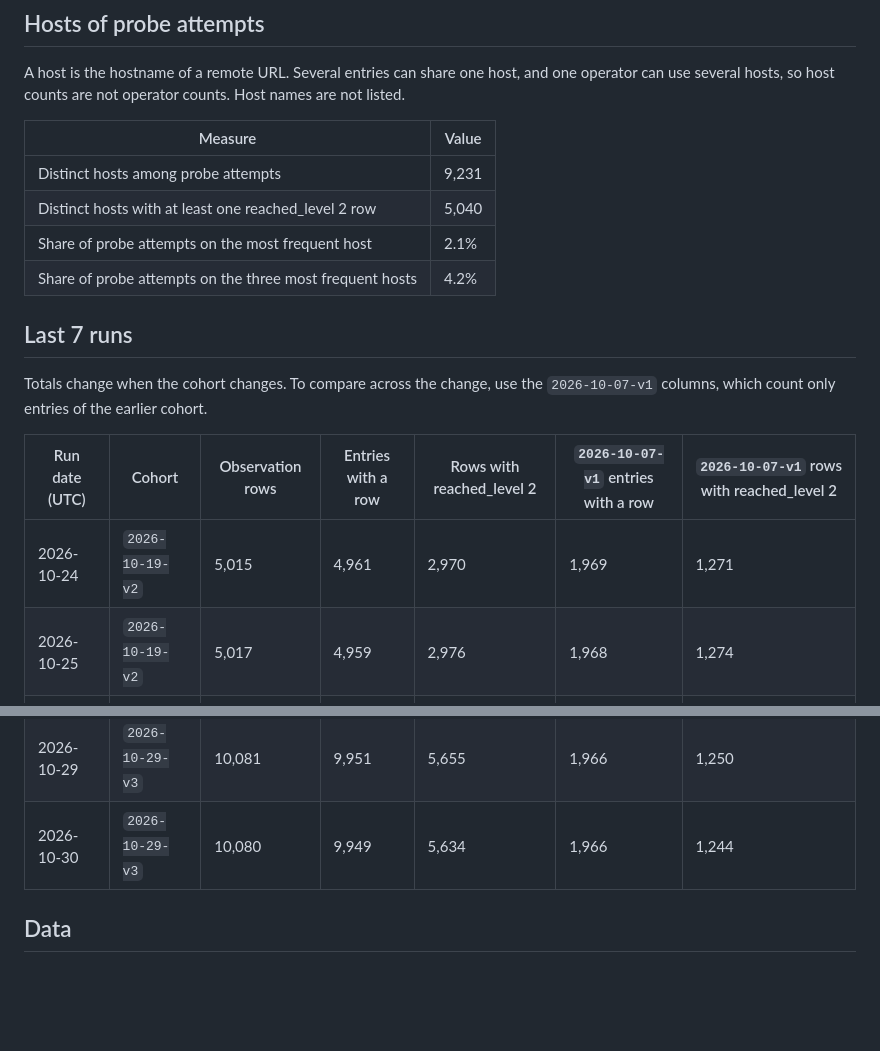
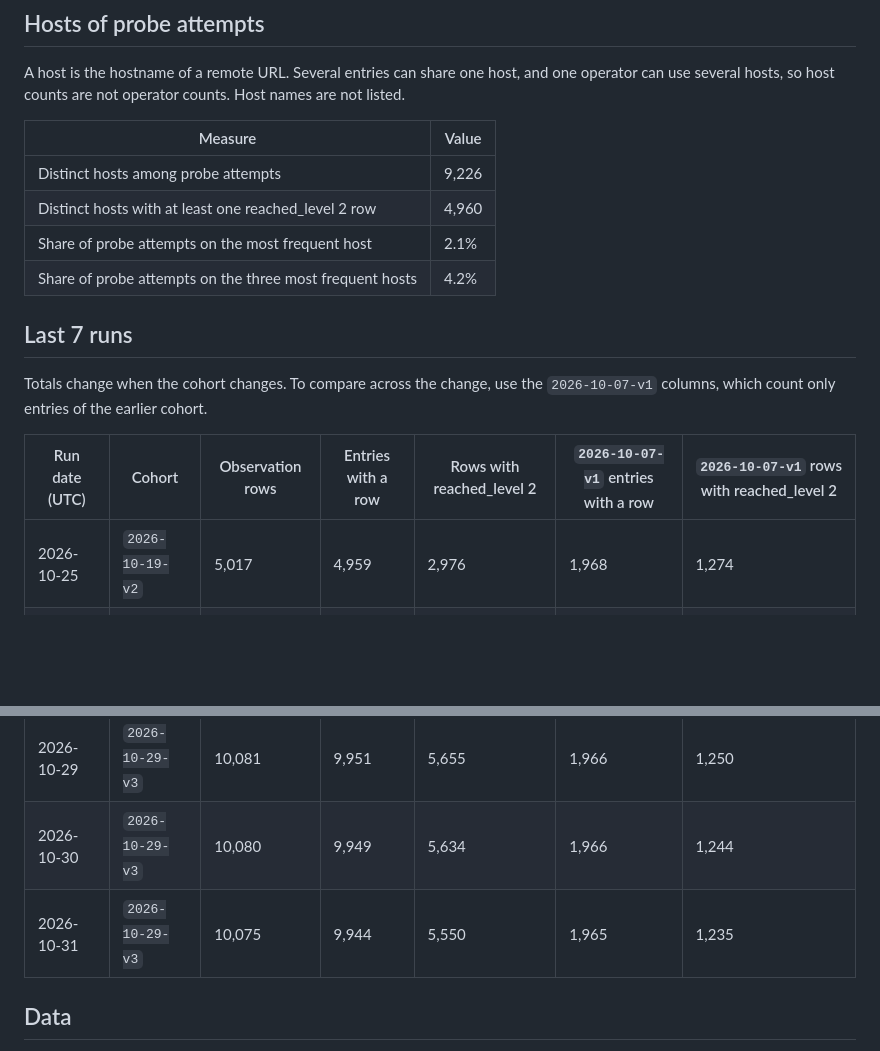
Before and after one commit to PetShopBros/lowdown-data, a Markdown page: REPORT.md, 2 parts joined by grey strips. Drawn GitHub-style; blank space fills up the shorter version.

```diff
--- a/REPORT.md
+++ b/REPORT.md
@@ -85,8 +86,8 @@ A host is the hostname of a remote URL. Several entries can share one host, and
 
 | Measure | Value |
 |---|---|
-| Distinct hosts among probe attempts | 9,231 |
-| Distinct hosts with at least one reached_level 2 row | 5,040 |
+| Distinct hosts among probe attempts | 9,226 |
+| Distinct hosts with at least one reached_level 2 row | 4,960 |
 | Share of probe attempts on the most frequent host | 2.1% |
 | Share of probe attempts on the three most frequent hosts | 4.2% |
 
@@ -96,13 +97,13 @@ Totals change when the cohort changes. To compare across the change, use the `20
 
 | Run date (UTC) | Cohort | Observation rows | Entries with a row | Rows with reached_level 2 | `2026-10-07-v1` entries with a row | `2026-10-07-v1` rows with reached_level 2 |
 |---|---|---|---|---|---|---|
-| 2026-10-24 | `2026-10-19-v2` | 5,015 | 4,961 | 2,970 | 1,969 | 1,271 |
 | 2026-10-25 | `2026-10-19-v2` | 5,017 | 4,959 | 2,976 | 1,968 | 1,274 |
 | 2026-10-26 | `2026-10-19-v2` | 5,015 | 4,957 | 2,962 | 1,968 | 1,267 |
 | 2026-10-27 | `2026-10-19-v2` | 5,013 | 4,955 | 2,965 | 1,968 | 1,269 |
 | 2026-10-28 | `2026-10-19-v2` | 5,011 | 4,953 | 2,894 | 1,967 | 1,255 |
 | 2026-10-29 | `2026-10-29-v3` | 10,081 | 9,951 | 5,655 | 1,966 | 1,250 |
 | 2026-10-30 | `2026-10-29-v3` | 10,080 | 9,949 | 5,634 | 1,966 | 1,244 |
+| 2026-10-31 | `2026-10-29-v3` | 10,075 | 9,944 | 5,550 | 1,965 | 1,235 |
 
 ## Data
 
```
Also changed, not shown: other parts of REPORT.md (+33 -32 lines).
